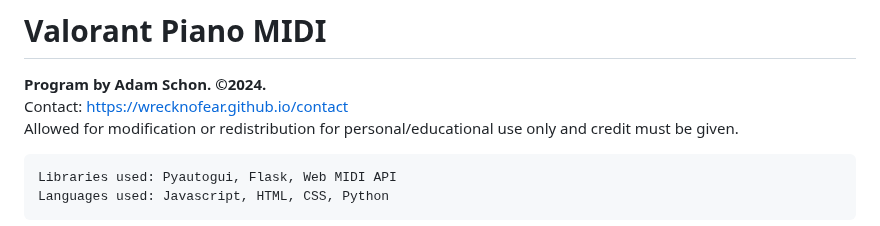
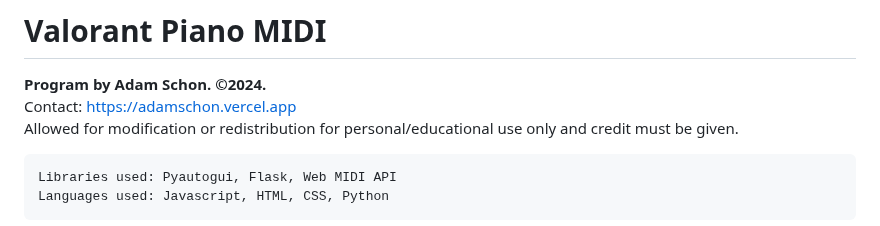
Before and after one commit to WreckNoFear/valorant-piano-midi, a Markdown page: README.md, the part around the change. GitHub-like rendering.

````diff
--- a/README.md
+++ b/README.md
@@ -1,7 +1,7 @@
 # Valorant Piano MIDI
 
 **Program by Adam Schon. ©2024. <br>**
-Contact: https://wrecknofear.github.io/contact <br>
+Contact: https://adamschon.vercel.app <br>
 Allowed for modification or redistribution for personal/educational use only and credit must be given.
 
 ```
````
